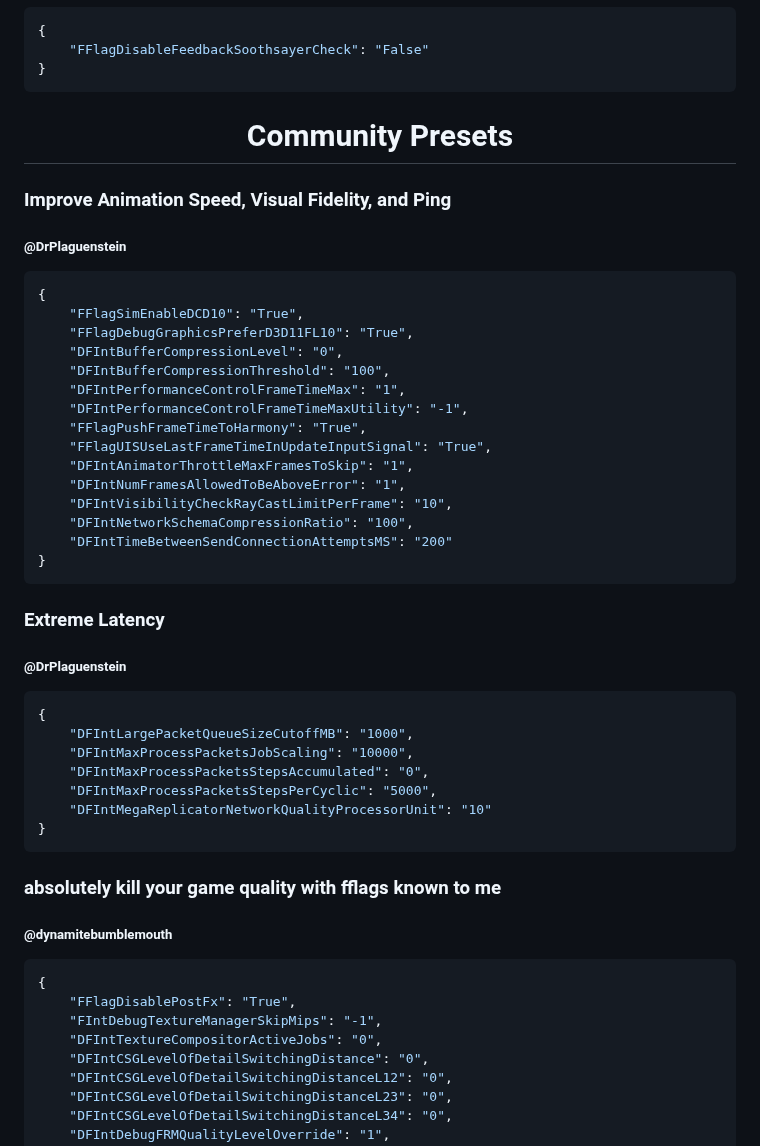
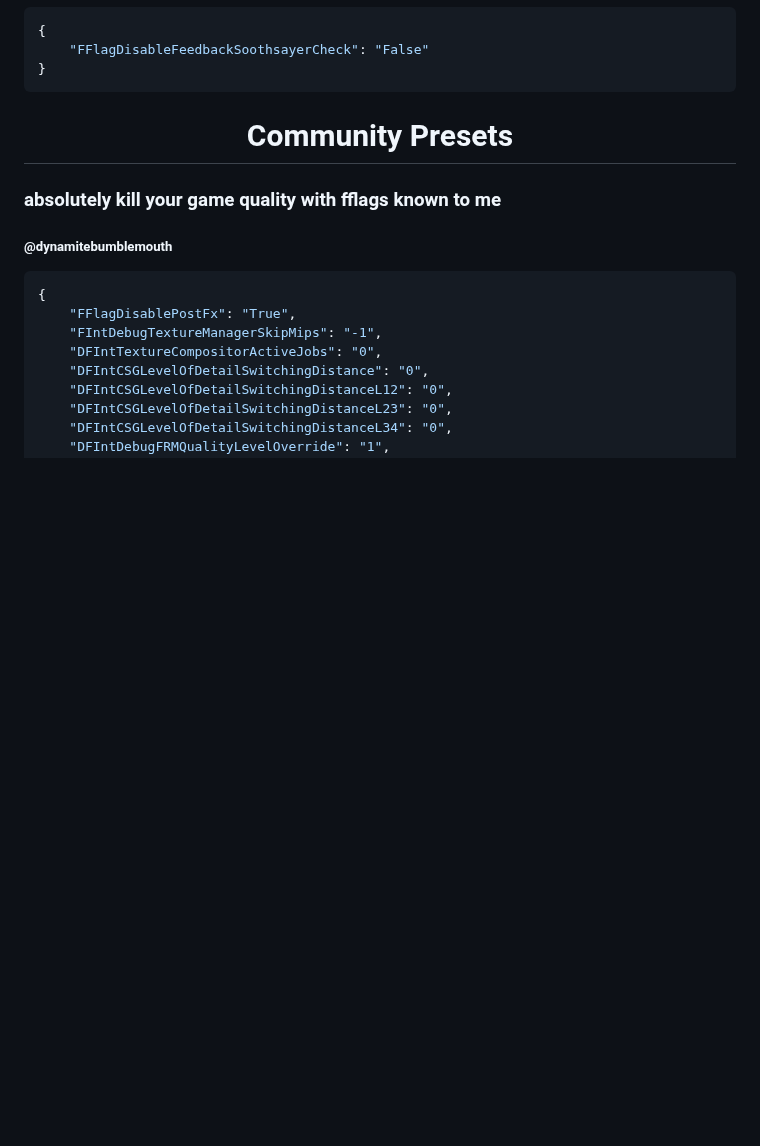
Before and after one commit to espresso-soft/latteflags, a Markdown page: README.md, the part around one of its changes. Rendered like a GitHub page; blank space fills up the shorter version.

````diff
--- a/README.md
+++ b/README.md
@@ -1162,37 +1162,6 @@ High
 
 <h1 align="center">Community Presets</h1>
 
-### Improve Animation Speed, Visual Fidelity, and Ping
-##### @DrPlaguenstein
-```json
-{
-    "FFlagSimEnableDCD10": "True",
-    "FFlagDebugGraphicsPreferD3D11FL10": "True",
-    "DFIntBufferCompressionLevel": "0",
-    "DFIntBufferCompressionThreshold": "100",
-    "DFIntPerformanceControlFrameTimeMax": "1",
-    "DFIntPerformanceControlFrameTimeMaxUtility": "-1",
-    "FFlagPushFrameTimeToHarmony": "True",
-    "FFlagUISUseLastFrameTimeInUpdateInputSignal": "True",
-    "DFIntAnimatorThrottleMaxFramesToSkip": "1",
-    "DFIntNumFramesAllowedToBeAboveError": "1",
-    "DFIntVisibilityCheckRayCastLimitPerFrame": "10",
-    "DFIntNetworkSchemaCompressionRatio": "100",
-    "DFIntTimeBetweenSendConnectionAttemptsMS": "200"
-}
-```
-
-### Extreme Latency
-##### @DrPlaguenstein
-```json
-{
-    "DFIntLargePacketQueueSizeCutoffMB": "1000",
-    "DFIntMaxProcessPacketsJobScaling": "10000",
-    "DFIntMaxProcessPacketsStepsAccumulated": "0",
-    "DFIntMaxProcessPacketsStepsPerCyclic": "5000",
-    "DFIntMegaReplicatorNetworkQualityProcessorUnit": "10"
-}
-```
 ### absolutely kill your game quality with fflags known to me
 ##### @dynamitebumblemouth
 ```json
````
Also changed, not shown: other parts of README.md (+0 -102 lines).
